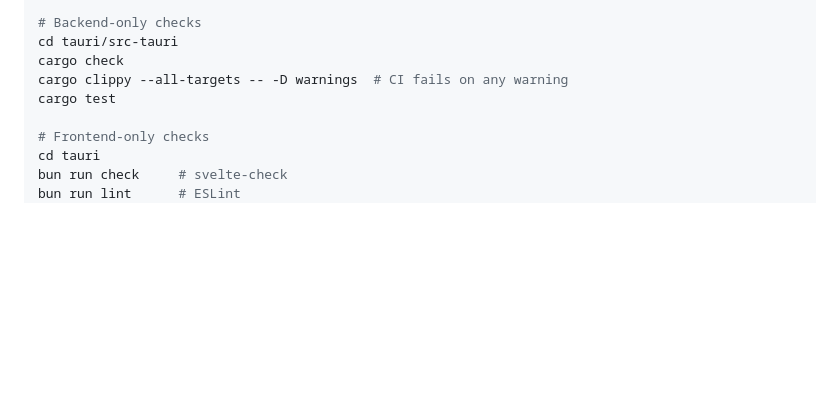
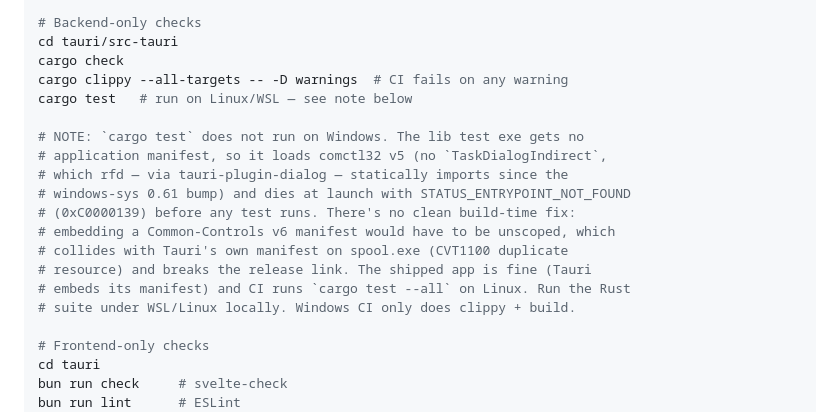
Before and after one commit to aidankinzett/Spool, a Markdown page: CLAUDE.md, the part around the change. GitHub-like rendering; blank space fills up the shorter version.

Commit message:
docs: note Windows cargo test limitation (run on Linux/WSL)
cargo test fails to launch on Windows with STATUS_ENTRYPOINT_NOT_FOUND:
the bare test exe has no manifest, loads comctl32 v5, and can't resolve
TaskDialogIndirect (statically imported by rfd via tauri-plugin-dialog
since the windows-sys 0.61 bump). No clean build-time fix — embedding the
Common-Controls v6 manifest unscoped collides with Tauri's manifest on
spool.exe. CI runs the suite on Linux; document running it under WSL.

Co-Authored-By: Claude Opus 4.8 <noreply@anthropic.com>

```diff
--- a/CLAUDE.md
+++ b/CLAUDE.md
@@ -34,7 +34,18 @@ bun run tauri build
 cd tauri/src-tauri
 cargo check
 cargo clippy --all-targets -- -D warnings  # CI fails on any warning
-cargo test
+cargo test   # run on Linux/WSL — see note below
+
+# NOTE: `cargo test` does not run on Windows. The lib test exe gets no
+# application manifest, so it loads comctl32 v5 (no `TaskDialogIndirect`,
+# which rfd — via tauri-plugin-dialog — statically imports since the
+# windows-sys 0.61 bump) and dies at launch with STATUS_ENTRYPOINT_NOT_FOUND
+# (0xC0000139) before any test runs. There's no clean build-time fix:
+# embedding a Common-Controls v6 manifest would have to be unscoped, which
+# collides with Tauri's own manifest on spool.exe (CVT1100 duplicate
+# resource) and breaks the release link. The shipped app is fine (Tauri
+# embeds its manifest) and CI runs `cargo test --all` on Linux. Run the Rust
+# suite under WSL/Linux locally. Windows CI only does clippy + build.
 
 # Frontend-only checks
 cd tauri
```
